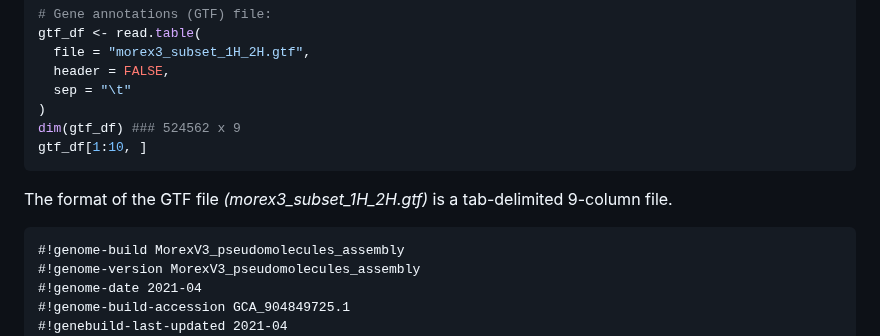
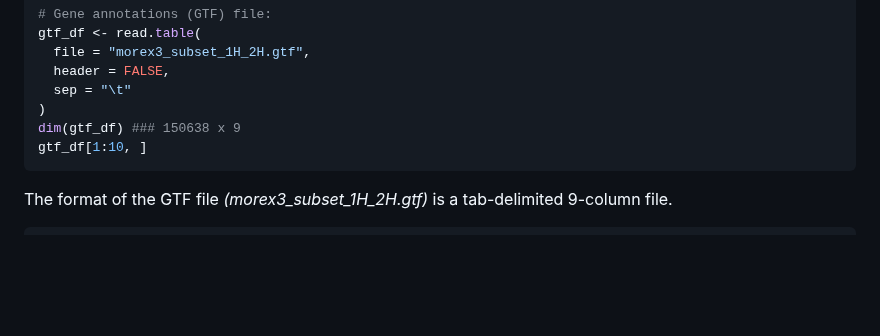
Before and after one commit to IrinaVKuznetsova/scShardSplitRef, a Markdown page: README.md, the part around one of its changes. Rendered like a GitHub page; folded sections open; blank space fills up the shorter version.

Commit message:
Fix dimensions in README for gtf_df and centr_bed_df
Updated dimensions for gtf_df and centr_bed_df in README.

````diff
--- a/README.md
+++ b/README.md
@@ -67,16 +67,11 @@ gtf_df <- read.table(
   header = FALSE,
   sep = "\t"
 )
-dim(gtf_df) ### 524562 x 9
+dim(gtf_df) ### 150638 x 9
 gtf_df[1:10, ]
 ```
 The format of the GTF file *(morex3_subset_1H_2H.gtf)* is a tab-delimited 9-column file.
 ```
-#!genome-build MorexV3_pseudomolecules_assembly
-#!genome-version MorexV3_pseudomolecules_assembly
-#!genome-date 2021-04
-#!genome-build-accession GCA_904849725.1
-#!genebuild-last-updated 2021-04
 2H      IPK     gene    601169528       601171444       .       -       .       gene_id "HORVU.MOREX.r3.2HG0191020"; gene_source "IPK"; gene_biotype "protein_coding";
 2H      IPK     transcript      601169528       601171444       .       -       .       gene_id "HORVU.MOREX.r3.2HG0191020"; transcript_id "HORVU.MOREX.r3.2HG0191020.1"; gene_source "IPK"; gene_biotype "protein_coding"; transcript_source "IPK"; transcript_biotype "protein_coding"; tag "Ensembl_canonical";
 2H      IPK     exon    601169754       601171444       .       -       .       gene_id "HORVU.MOREX.r3.2HG0191020"; transcript_id "HORVU.MOREX.r3.2HG0191020.1"; exon_number "1"; gene_source "IPK"; gene_biotype "protein_coding"; transcript_source "IPK"; transcript_biotype "protein_coding"; exon_id "HORVU.MOREX.r3.2HG0191020.1-E1"; tag "Ensembl_canonical";
````
Also changed, not shown: other parts of README.md (+2 -2 lines).
